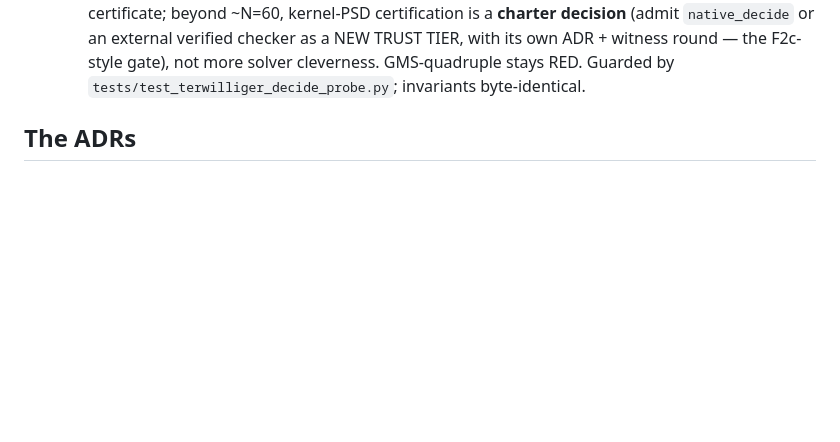
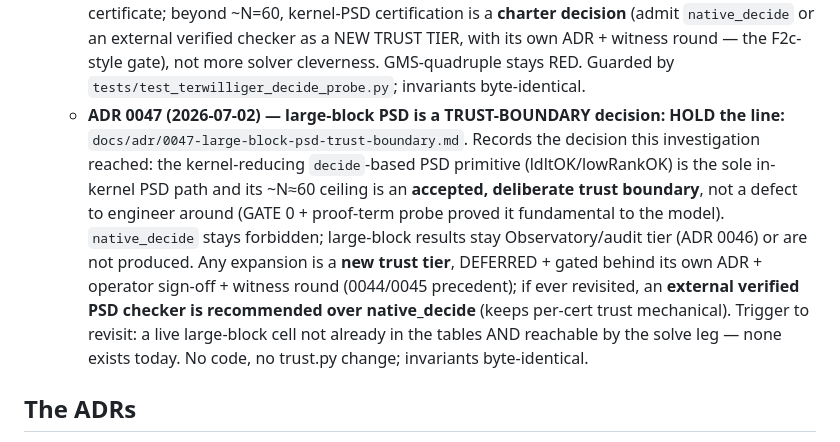
Before and after one commit to elementalcollision/leibniz-daemon, a Markdown page: docs/optimization-roadmap.md, the part around the change. Rendered like a GitHub page; blank space fills up the shorter version.

```diff
--- a/docs/optimization-roadmap.md
+++ b/docs/optimization-roadmap.md
@@ -604,6 +604,16 @@ After the 7-family scout returned all-DEAD, the discovery question went to a 5-m
     external verified checker as a NEW TRUST TIER, with its own ADR + witness round — the F2c-style gate), not
     more solver cleverness. GMS-quadruple stays RED. Guarded by `tests/test_terwilliger_decide_probe.py`;
     invariants byte-identical.
+  - **ADR 0047 (2026-07-02) — large-block PSD is a TRUST-BOUNDARY decision: HOLD the line:**
+    `docs/adr/0047-large-block-psd-trust-boundary.md`. Records the decision this investigation reached: the
+    kernel-reducing `decide`-based PSD primitive (ldltOK/lowRankOK) is the sole in-kernel PSD path and its
+    ~N≈60 ceiling is an **accepted, deliberate trust boundary**, not a defect to engineer around (GATE 0 +
+    proof-term probe proved it fundamental to the model). `native_decide` stays forbidden; large-block results
+    stay Observatory/audit tier (ADR 0046) or are not produced. Any expansion is a **new trust tier**,
+    DEFERRED + gated behind its own ADR + operator sign-off + witness round (0044/0045 precedent); if ever
+    revisited, an **external verified PSD checker is recommended over native_decide** (keeps per-cert trust
+    mechanical). Trigger to revisit: a live large-block cell not already in the tables AND reachable by the
+    solve leg — none exists today. No code, no trust.py change; invariants byte-identical.
 
 ## The ADRs
 
```
Also changed, not shown: docs/adr/0047-large-block-psd-trust-boundary.md (added, +89 -0 lines).
